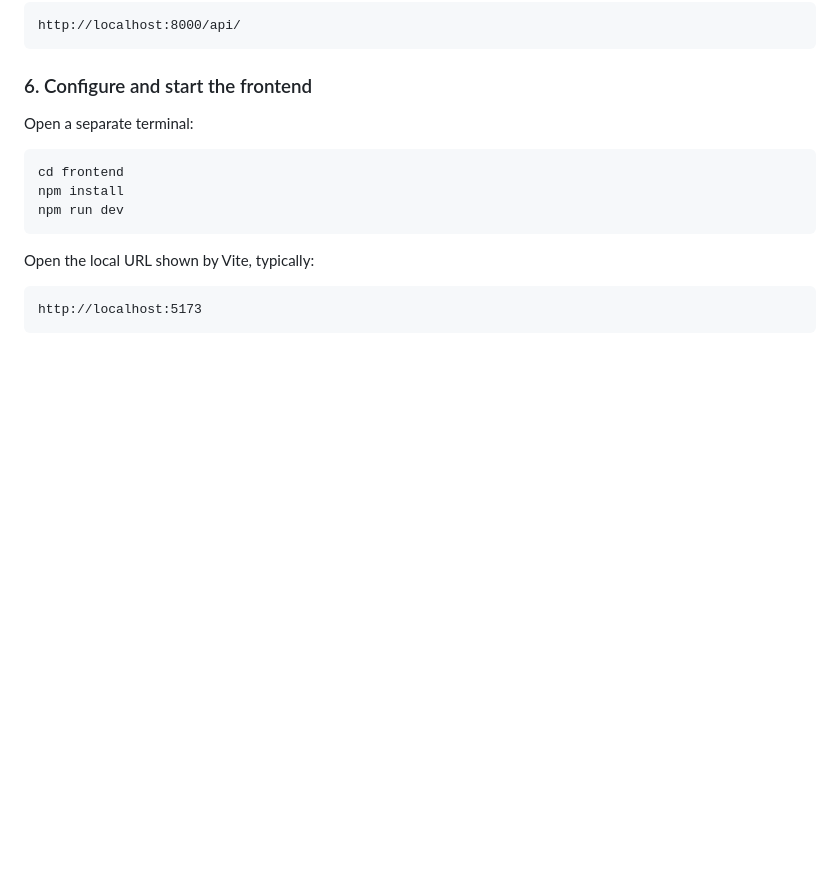
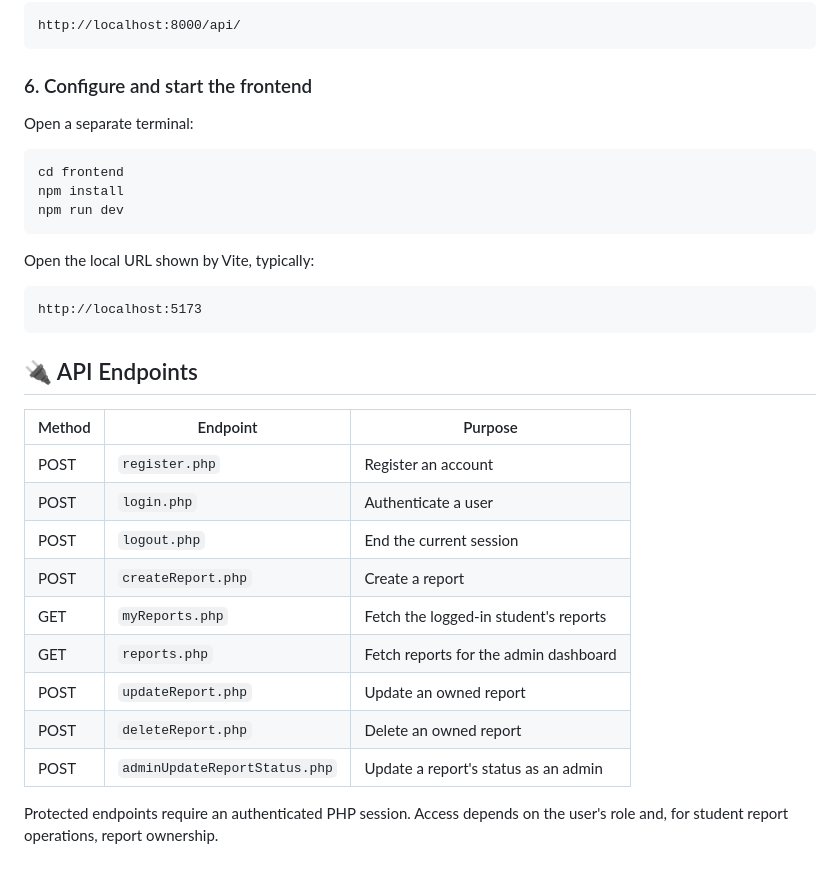
Before and after one commit to ADITYA-PROGRAMMER5/Campus-Problem-Reporter, a Markdown page: README.md, the part around the change. Rendered like a GitHub page; blank space fills up the shorter version.

Commit message:
Add API Endpoints section to README
Added API endpoints section to the README with details on methods, endpoints, and their purposes.

````diff
--- a/README.md
+++ b/README.md
@@ -188,3 +188,19 @@ Open the local URL shown by Vite, typically:
 ```text
 http://localhost:5173
 ```
+
+## 🔌 API Endpoints
+
+| Method | Endpoint | Purpose |
+|---|---|---|
+| POST | `register.php` | Register an account |
+| POST | `login.php` | Authenticate a user |
+| POST | `logout.php` | End the current session |
+| POST | `createReport.php` | Create a report |
+| GET | `myReports.php` | Fetch the logged-in student's reports |
+| GET | `reports.php` | Fetch reports for the admin dashboard |
+| POST | `updateReport.php` | Update an owned report |
+| POST | `deleteReport.php` | Delete an owned report |
+| POST | `adminUpdateReportStatus.php` | Update a report's status as an admin |
+
+Protected endpoints require an authenticated PHP session. Access depends on the user's role and, for student report operations, report ownership.
````
